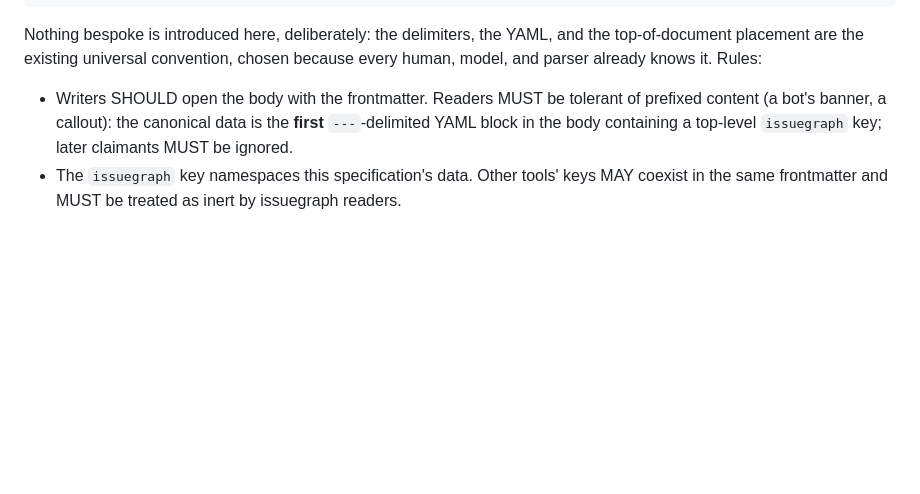
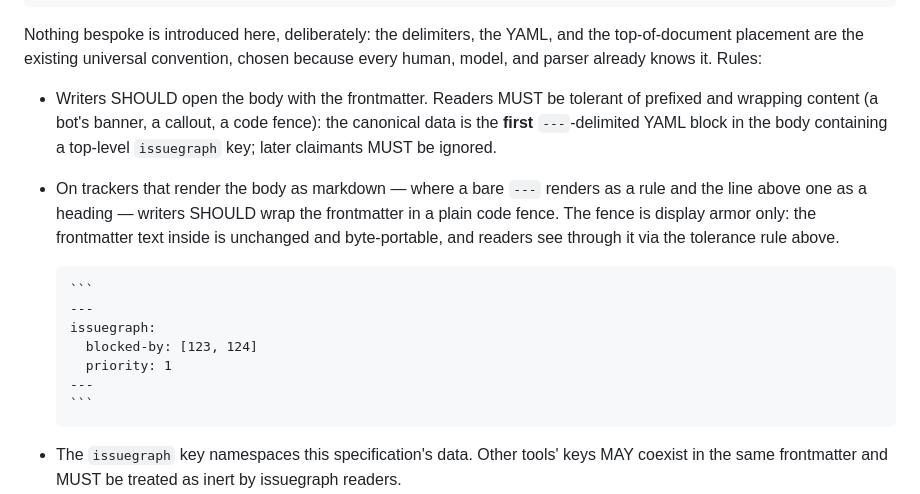
Before and after one commit to autnmy/issuegraph, a Markdown page: SPEC.md, the part around the change. GitHub-like rendering; blank space fills up the shorter version.

Commit message:
spec: fence-wrap guidance for markdown-rendering trackers
The fence is display armor; the frontmatter inside is unchanged and
the tolerant reader sees through it.

`````diff
--- a/SPEC.md
+++ b/SPEC.md
@@ -60,7 +60,18 @@ issuegraph:
 
 Nothing bespoke is introduced here, deliberately: the delimiters, the YAML, and the top-of-document placement are the existing universal convention, chosen because every human, model, and parser already knows it. Rules:
 
-- Writers SHOULD open the body with the frontmatter. Readers MUST be tolerant of prefixed content (a bot's banner, a callout): the canonical data is the **first** `---`-delimited YAML block in the body containing a top-level `issuegraph` key; later claimants MUST be ignored.
+- Writers SHOULD open the body with the frontmatter. Readers MUST be tolerant of prefixed and wrapping content (a bot's banner, a callout, a code fence): the canonical data is the **first** `---`-delimited YAML block in the body containing a top-level `issuegraph` key; later claimants MUST be ignored.
+- On trackers that render the body as markdown — where a bare `---` renders as a rule and the line above one as a heading — writers SHOULD wrap the frontmatter in a plain code fence. The fence is display armor only: the frontmatter text inside is unchanged and byte-portable, and readers see through it via the tolerance rule above.
+
+  ````markdown
+  ```
+  ---
+  issuegraph:
+    blocked-by: [123, 124]
+    priority: 1
+  ---
+  ```
+  ````
 - The `issuegraph` key namespaces this specification's data. Other tools' keys MAY coexist in the same frontmatter and MUST be treated as inert by issuegraph readers.
 - The frontmatter MUST NOT be hidden from rendering (e.g. inside an HTML comment): invisible data is data nobody maintains, and human writers cannot correct what they cannot see.
 - Issue body text is untrusted input in most pipelines. Readers MUST parse the frontmatter with a plain YAML data parser (no anchors resolving to arbitrary object construction, no custom tags) and MUST treat everything outside the recognized fields as inert.
`````
